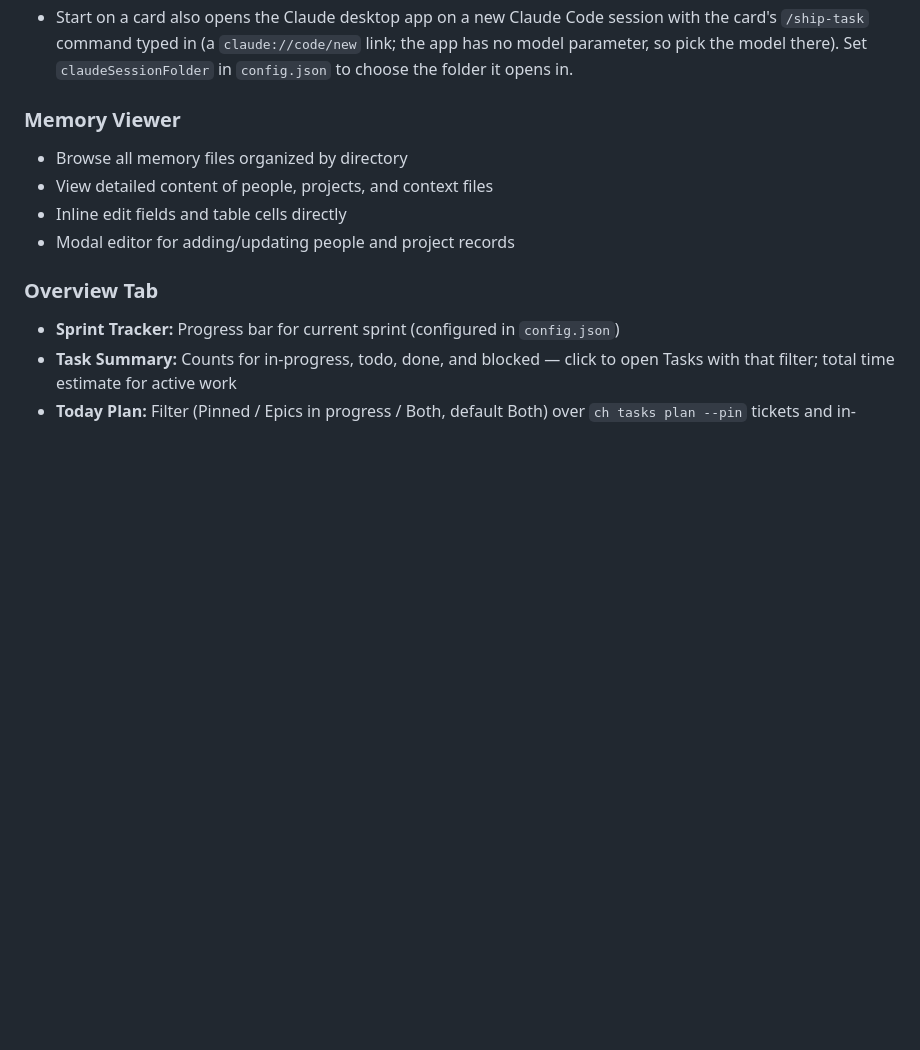
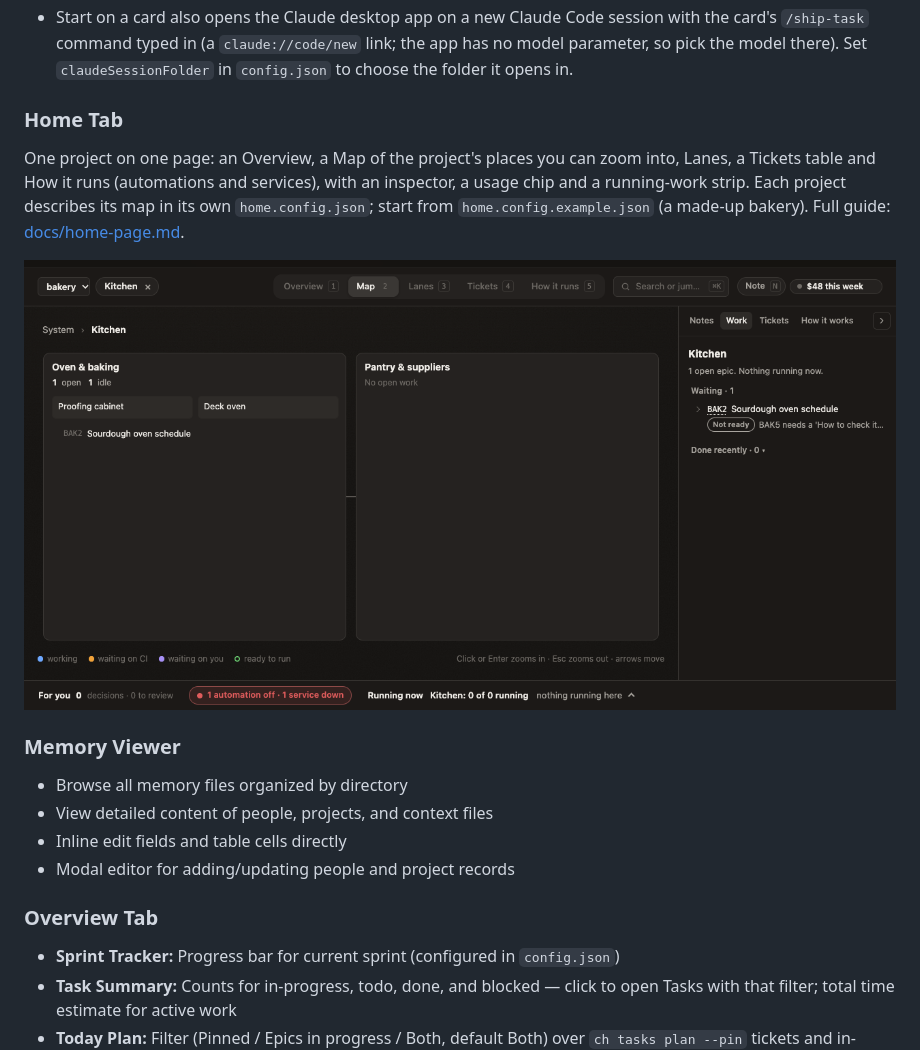
Before and after one commit to Diabl0269/productivity-dashboard, a Markdown page: README.md, the part around the change. Drawn GitHub-style; pictures changed too: docs/screenshots/home.png (added); blank space fills up the shorter version.

Commit message:
fix(PRO127): README Home section with one screenshot of the example bakery

```diff
--- a/README.md
+++ b/README.md
@@ -151,6 +151,15 @@ See `memory.example/` for the expected format.
 - **Completeness line (PRO84):** the Plan page and `ch tasks runplan` say `All 73 open epics are shown (179 finished ones are not)`; if an open epic is ever missing the line turns warn-coloured and names it. `runplan --json` carries `totals`.
 - Same data from the CLI: `ch tasks runplan` (`[running]` marks in-progress cards, `‖` a card that runs alongside the one above)
 - Start on a card also opens the Claude desktop app on a new Claude Code session with the card's `/ship-task` command typed in (a `claude://code/new` link; the app has no model parameter, so pick the model there). Set `claudeSessionFolder` in `config.json` to choose the folder it opens in.
+
+### Home Tab
+
+One project on one page: an Overview, a Map of the project's places you can zoom into, Lanes, a Tickets
+table and How it runs (automations and services), with an inspector, a usage chip and a running-work strip.
+Each project describes its map in its own `home.config.json`; start from `home.config.example.json` (a
+made-up bakery). Full guide: [docs/home-page.md](docs/home-page.md).
+
+![Home tab, Map view of the example bakery](docs/screenshots/home.png)
 
 ### Memory Viewer
 - Browse all memory files organized by directory
```
